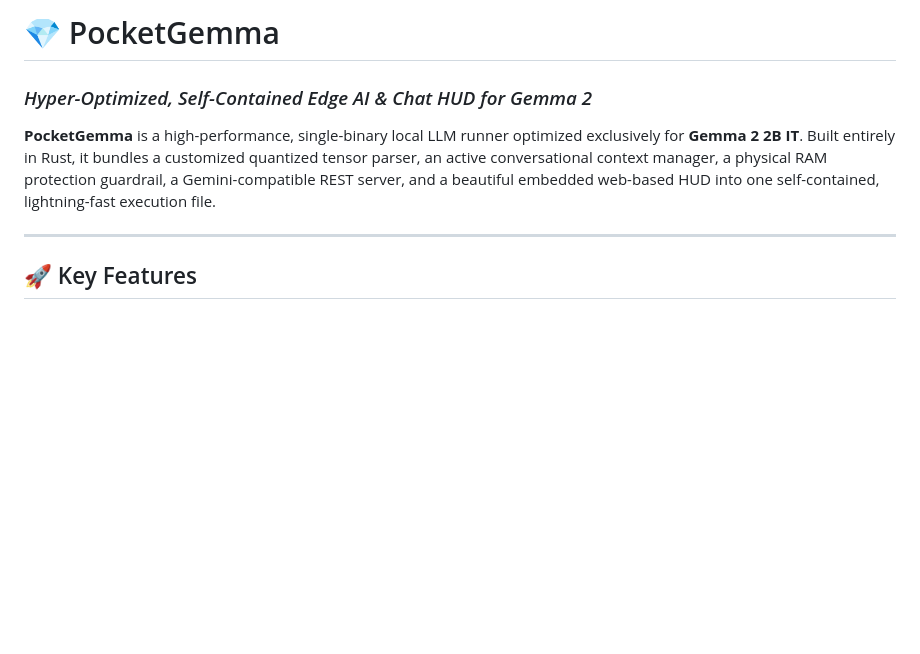
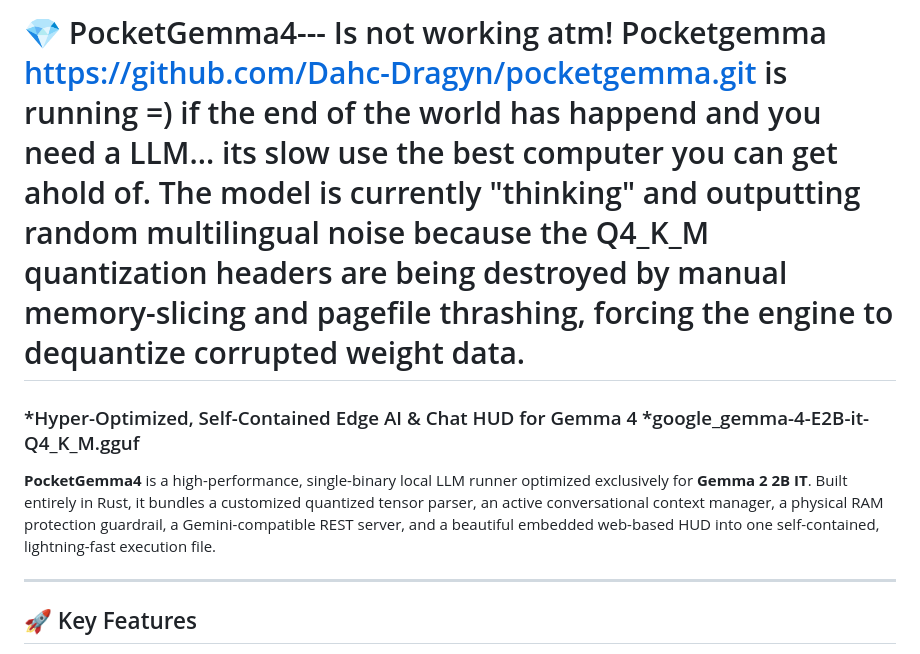
Before and after one commit to Dahc-Dragyn/pocketgemma4, a Markdown page: README.md, the part around the change. GitHub-like rendering; blank space fills up the shorter version.

Commit message:
Revise README for PocketGemma4 updates
Updated README to reflect changes from PocketGemma to PocketGemma4, including current status and model details.

```diff
--- a/README.md
+++ b/README.md
@@ -1,8 +1,8 @@
-# 💎 PocketGemma
+# 💎 PocketGemma4--- Is not working atm! Pocketgemma https://github.com/Dahc-Dragyn/pocketgemma.git  is running =) if the end of the world has happend and you need a LLM... its slow use the best computer you can get ahold of. The model is currently "thinking" and outputting random multilingual noise because the Q4_K_M quantization headers are being destroyed by manual memory-slicing and pagefile thrashing, forcing the engine to dequantize corrupted weight data.
 
-### *Hyper-Optimized, Self-Contained Edge AI & Chat HUD for Gemma 2*
+### *Hyper-Optimized, Self-Contained Edge AI & Chat HUD for Gemma 4 *google_gemma-4-E2B-it-Q4_K_M.gguf
 
-**PocketGemma** is a high-performance, single-binary local LLM runner optimized exclusively for **Gemma 2 2B IT**. Built entirely in Rust, it bundles a customized quantized tensor parser, an active conversational context manager, a physical RAM protection guardrail, a Gemini-compatible REST server, and a beautiful embedded web-based HUD into one self-contained, lightning-fast execution file.
+**PocketGemma4** is a high-performance, single-binary local LLM runner optimized exclusively for **Gemma 2 2B IT**. Built entirely in Rust, it bundles a customized quantized tensor parser, an active conversational context manager, a physical RAM protection guardrail, a Gemini-compatible REST server, and a beautiful embedded web-based HUD into one self-contained, lightning-fast execution file.
 
 ---
 
```
